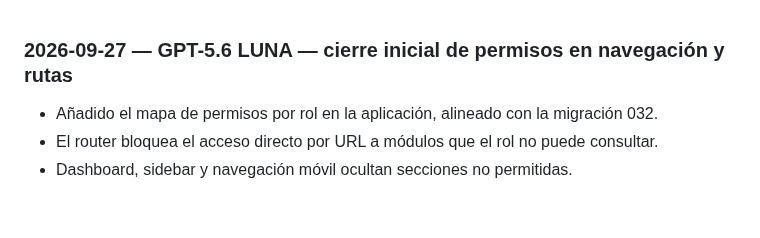
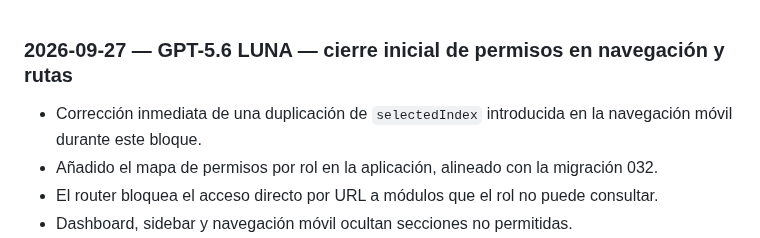
Before and after one commit to diezparaiso/gestion_clubes, a Markdown page: AI_CHANGELOG.md, the part around the change. Rendered like a GitHub page; blank space fills up the shorter version.

Commit message:
docs: record permissions navigation fix

```diff
--- a/AI_CHANGELOG.md
+++ b/AI_CHANGELOG.md
@@ -1,4 +1,5 @@
 ### 2026-09-27 — GPT-5.6 LUNA — cierre inicial de permisos en navegación y rutas
+- Corrección inmediata de una duplicación de `selectedIndex` introducida en la navegación móvil durante este bloque.
 - Añadido el mapa de permisos por rol en la aplicación, alineado con la migración 032.
 - El router bloquea el acceso directo por URL a módulos que el rol no puede consultar.
 - Dashboard, sidebar y navegación móvil ocultan secciones no permitidas.
```
